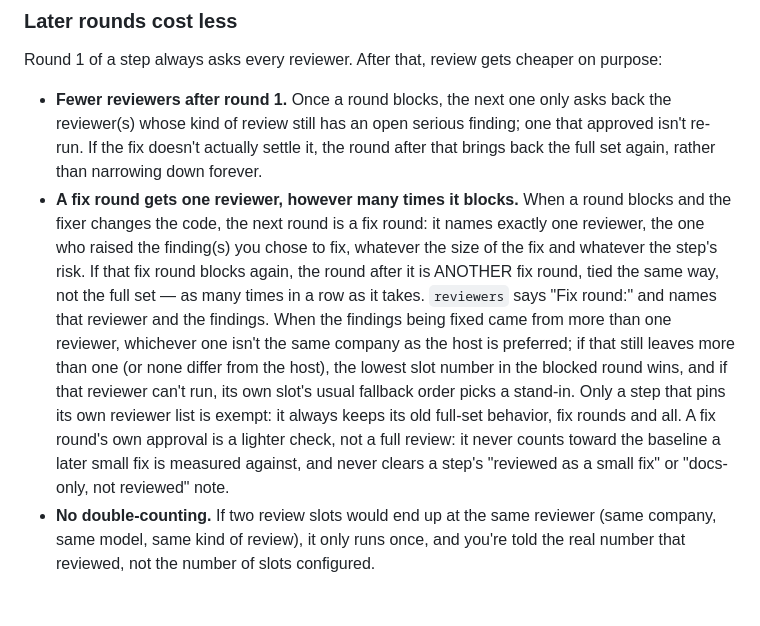
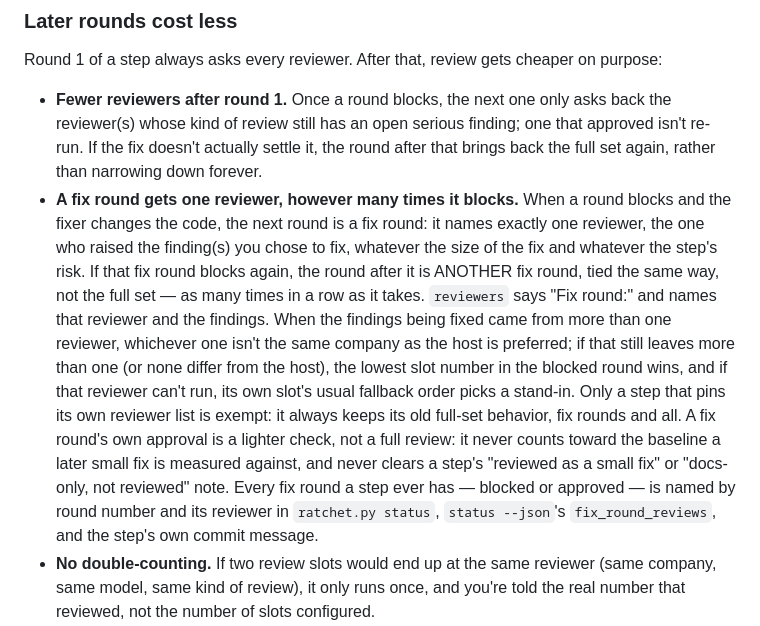
Before and after one commit to rahilp/Ratchet-Loop, a Markdown page: README.md, the part around the change. GitHub-like rendering; blank space fills up the shorter version.

```diff
--- a/README.md
+++ b/README.md
@@ -263,7 +263,7 @@ Each role also gets its own model. Planning, coding, fixing and reviewing use a
 Round 1 of a step always asks every reviewer. After that, review gets cheaper on purpose:
 
 - **Fewer reviewers after round 1.** Once a round blocks, the next one only asks back the reviewer(s) whose kind of review still has an open serious finding; one that approved isn't re-run. If the fix doesn't actually settle it, the round after that brings back the full set again, rather than narrowing down forever.
-- **A fix round gets one reviewer, however many times it blocks.** When a round blocks and the fixer changes the code, the next round is a fix round: it names exactly one reviewer, the one who raised the finding(s) you chose to fix, whatever the size of the fix and whatever the step's risk. If that fix round blocks again, the round after it is ANOTHER fix round, tied the same way, not the full set — as many times in a row as it takes. `reviewers` says "Fix round:" and names that reviewer and the findings. When the findings being fixed came from more than one reviewer, whichever one isn't the same company as the host is preferred; if that still leaves more than one (or none differ from the host), the lowest slot number in the blocked round wins, and if that reviewer can't run, its own slot's usual fallback order picks a stand-in. Only a step that pins its own reviewer list is exempt: it always keeps its old full-set behavior, fix rounds and all. A fix round's own approval is a lighter check, not a full review: it never counts toward the baseline a later small fix is measured against, and never clears a step's "reviewed as a small fix" or "docs-only, not reviewed" note.
+- **A fix round gets one reviewer, however many times it blocks.** When a round blocks and the fixer changes the code, the next round is a fix round: it names exactly one reviewer, the one who raised the finding(s) you chose to fix, whatever the size of the fix and whatever the step's risk. If that fix round blocks again, the round after it is ANOTHER fix round, tied the same way, not the full set — as many times in a row as it takes. `reviewers` says "Fix round:" and names that reviewer and the findings. When the findings being fixed came from more than one reviewer, whichever one isn't the same company as the host is preferred; if that still leaves more than one (or none differ from the host), the lowest slot number in the blocked round wins, and if that reviewer can't run, its own slot's usual fallback order picks a stand-in. Only a step that pins its own reviewer list is exempt: it always keeps its old full-set behavior, fix rounds and all. A fix round's own approval is a lighter check, not a full review: it never counts toward the baseline a later small fix is measured against, and never clears a step's "reviewed as a small fix" or "docs-only, not reviewed" note. Every fix round a step ever has — blocked or approved — is named by round number and its reviewer in `ratchet.py status`, `status --json`'s `fix_round_reviews`, and the step's own commit message.
 - **No double-counting.** If two review slots would end up at the same reviewer (same company, same model, same kind of review), it only runs once, and you're told the real number that reviewed, not the number of slots configured.
 - **A replaced round that nobody reviewed yet is free.** If the code changes again before any reviewer wrote a review, re-opening the round doesn't use up any of your review budget. Once a review has been written, though, that round counts, whether or not it was ever recorded.
 - **On a big diff, what changed since the last reviewed round comes first.** When a step's diff is too large to hand a reviewer whole, the files changed since the last round a reviewer actually saw come first; anything still left out after that is named by file, not just a character count, so a reviewer always sees what's new since it last looked, and knows by name what it didn't see.
```
Also changed, not shown: skills/ratchet-orchestrator/SKILL.md (+1 -1 lines), 1 other file.
